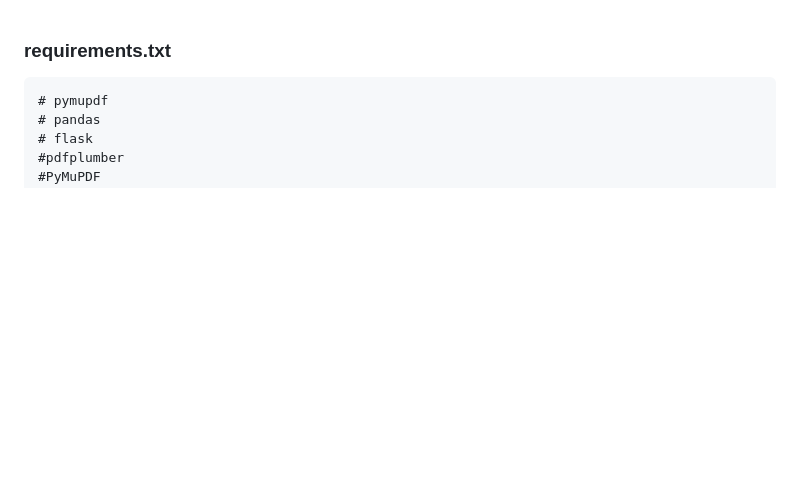
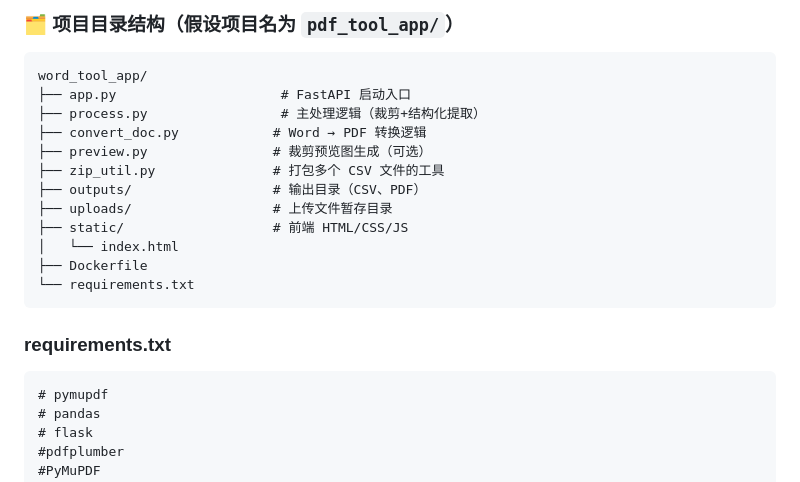
Before and after one commit to xin1/Agent, a Markdown page: 教程/PDFStruc 3.5-增加word前端优化版.md, the part around the change. GitHub-like rendering; blank space fills up the shorter version.

````diff
--- a/教程/PDFStruc 3.5-增加word前端优化版.md
+++ b/教程/PDFStruc 3.5-增加word前端优化版.md
@@ -1,3 +1,20 @@
+### 🗂️ 项目目录结构（假设项目名为 `pdf_tool_app/`）
+
+```
+word_tool_app/
+├── app.py                     # FastAPI 启动入口
+├── process.py                 # 主处理逻辑（裁剪+结构化提取）
+├── convert_doc.py            # Word → PDF 转换逻辑
+├── preview.py                # 裁剪预览图生成（可选）
+├── zip_util.py               # 打包多个 CSV 文件的工具
+├── outputs/                  # 输出目录（CSV、PDF）
+├── uploads/                  # 上传文件暂存目录
+├── static/                   # 前端 HTML/CSS/JS
+│   └── index.html
+├── Dockerfile
+└── requirements.txt
+```
+
 ### requirements.txt
 ```txt
 # pymupdf
````
